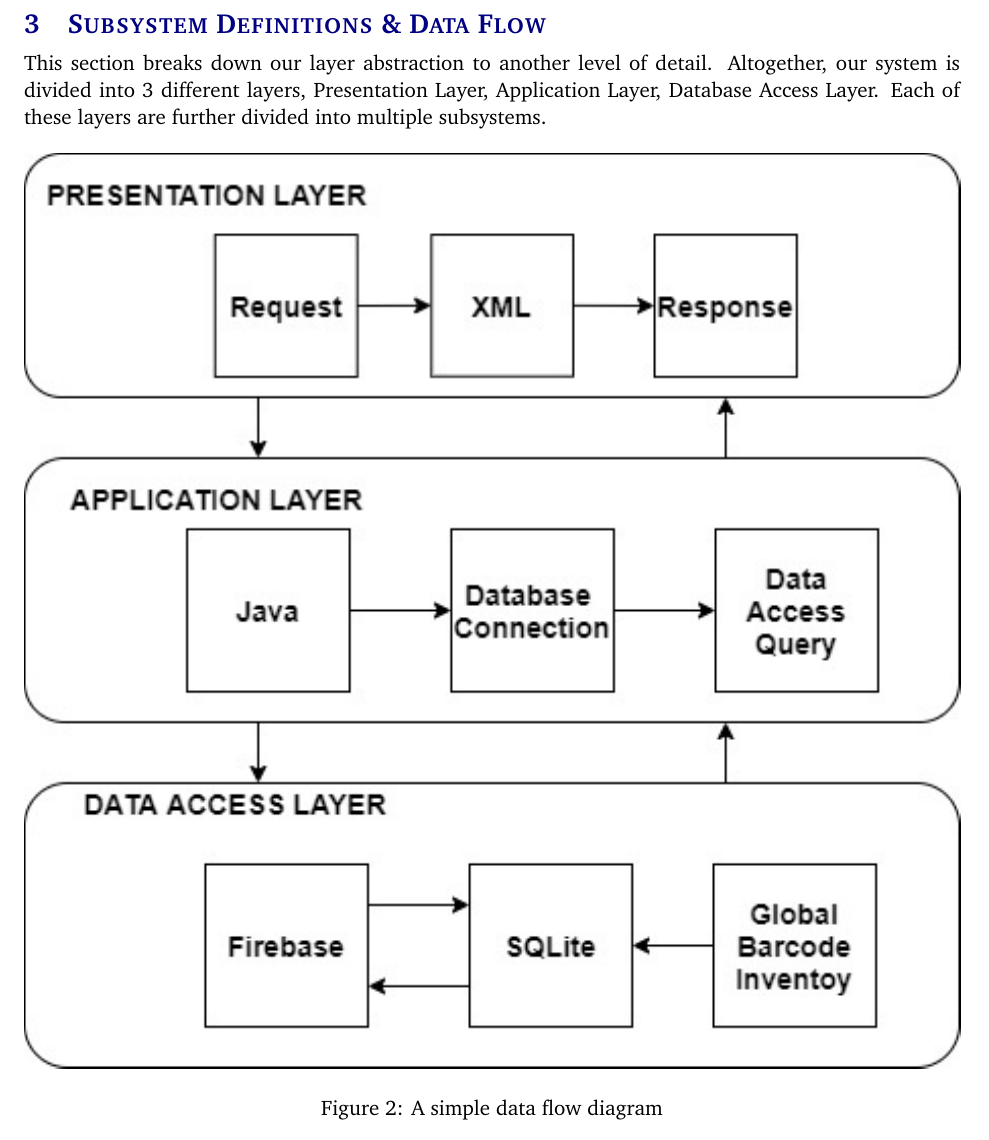
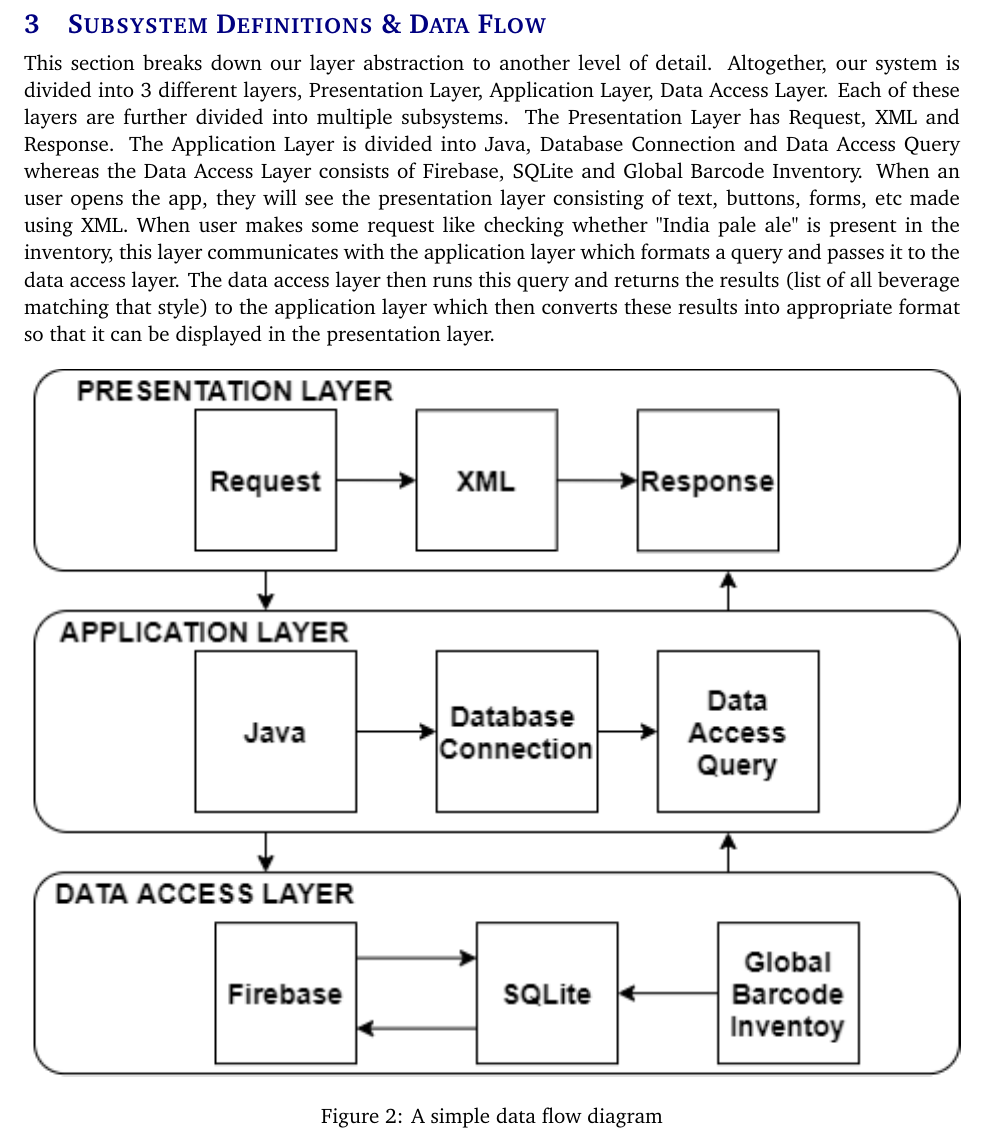
Before and after one commit to Beverage-Inventory-Team/Architectural_design_specification_latex, a LaTeX document (architectural_design_specification.tex, which reads tex/data_flow.tex): part of page 8 of 15, cut so that both start at the same text. Compiled offline with pdfLaTeX.

Commit message:
updated section 2 and 3 and some diagrams

```diff
--- a/tex/data_flow.tex
+++ b/tex/data_flow.tex
@@ -1,7 +1,7 @@
-This section breaks down our layer abstraction to another level of detail. Altogether, our system is divided into 3 different layers, Presentation Layer, Application Layer, Database Access Layer. Each of these layers are further divided into multiple subsystems.
+This section breaks down our layer abstraction to another level of detail. Altogether, our system is divided into 3 different layers, Presentation Layer, Application Layer, Data Access Layer. Each of these layers are further divided into multiple subsystems. The Presentation Layer has Request, XML and Response. The Application Layer is divided into Java, Database Connection and Data Access Query whereas the Data Access Layer consists of Firebase, SQLite and Global Barcode Inventory. When an user opens the app, they will see the presentation layer consisting of text, buttons, forms, etc made using XML. When user makes some request like checking whether "India pale ale" is present in the inventory, this layer communicates with the application layer which formats a query and passes it to the data access layer. The data access layer then runs this query and returns the results (list of all beverage matching that style) to the application layer which then converts these results into appropriate format so that it can be displayed in the presentation layer.
 
 \begin{figure}[h!]
 	\centering
- 	\includegraphics[width=\textwidth]{images/Full.jpg}
+ 	\includegraphics[width=\textwidth]{images/Full.png}
  \caption{A simple data flow diagram}
 \end{figure}
```
Also changed, not shown: architectural_design_specification.pdf, images/Full.jpg (deleted), images/Full.png (added), images/data_flow.png (deleted), images/layers.png (deleted), images/subsystem.png (deleted), images/test_image.jpg (deleted).
